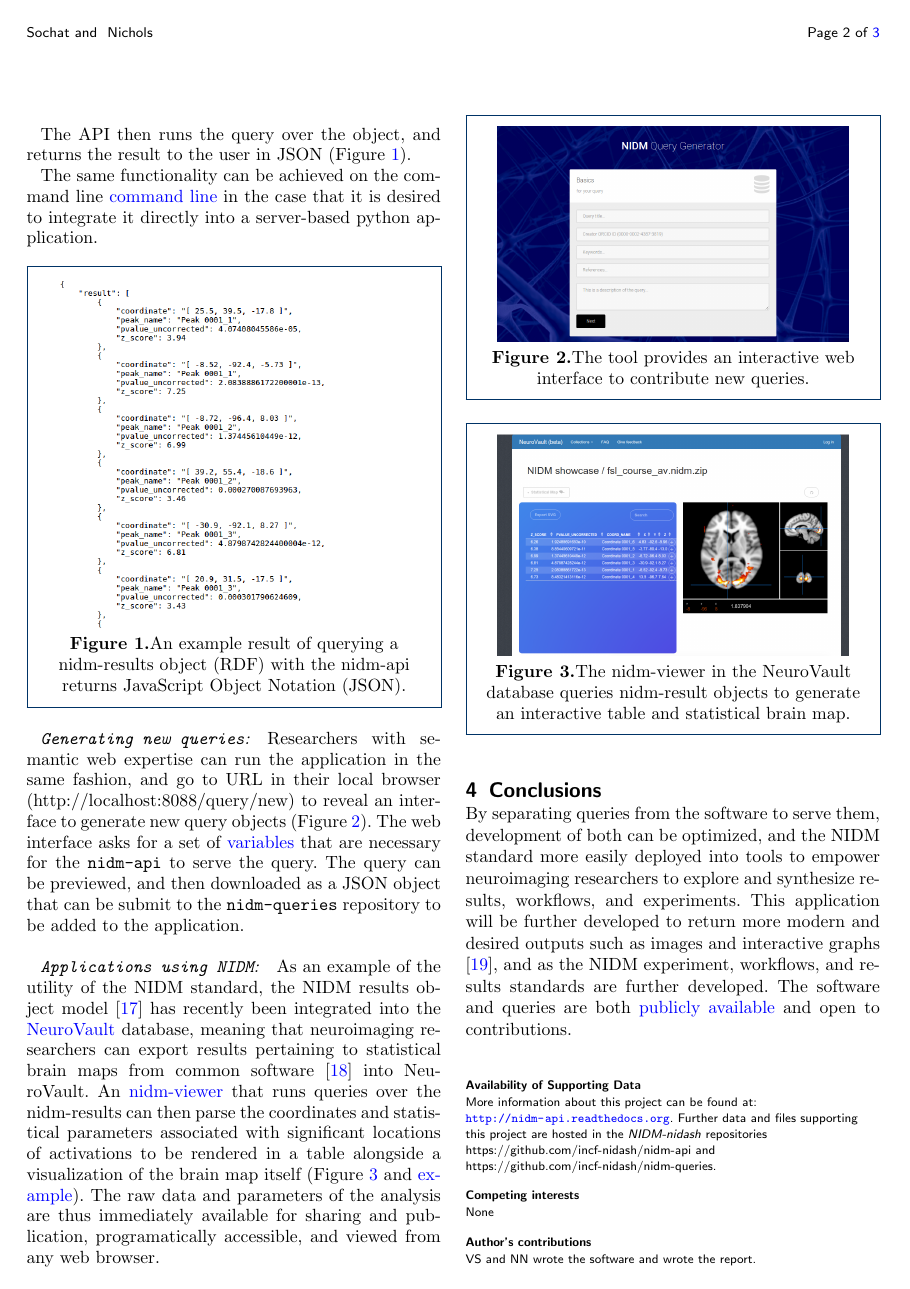
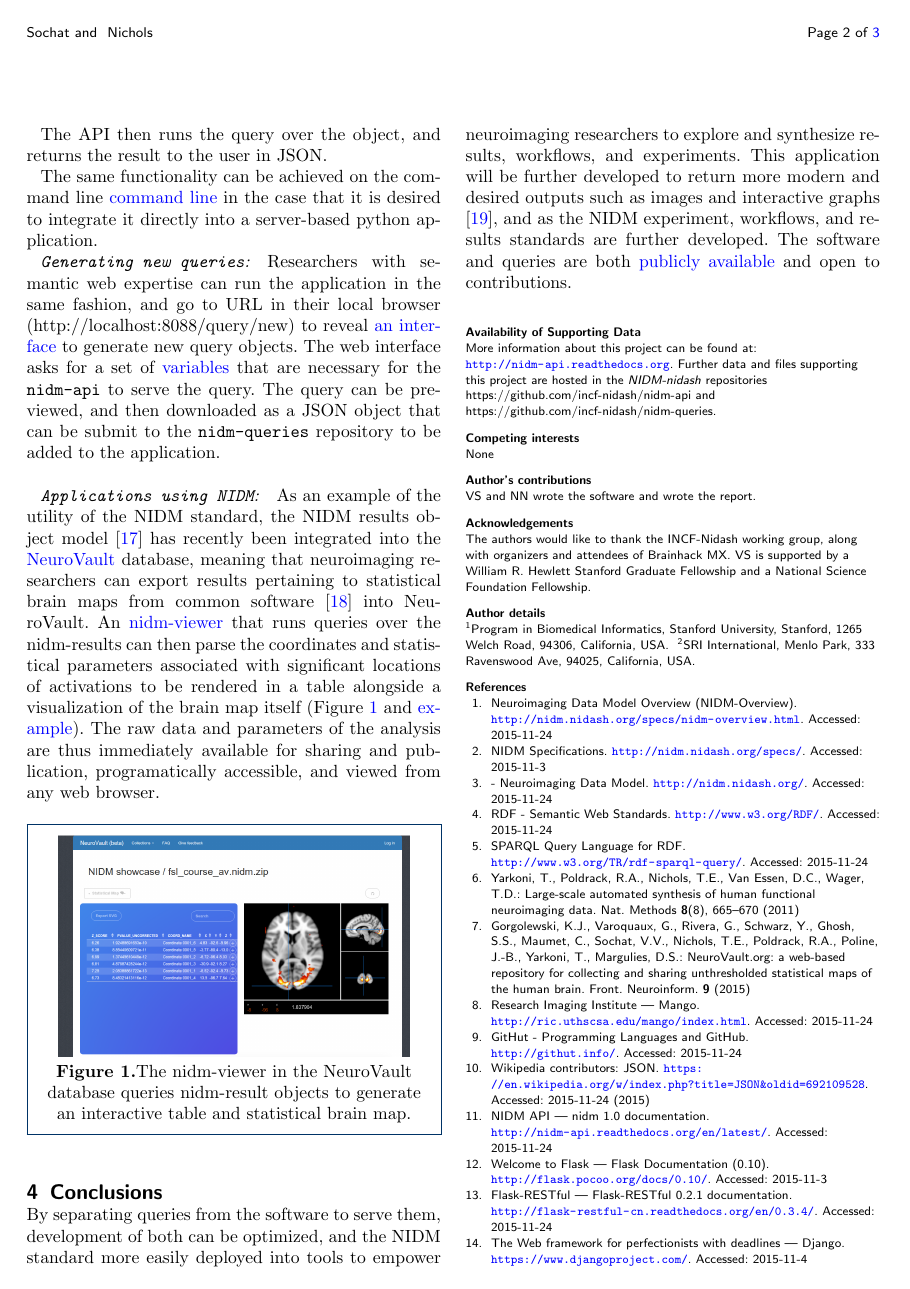
Before and after one commit to Brainhack-Proceedings-2015/Sochat-AMX-NIDM, a LaTeX document (brainhack-report-formatted.tex): page 2 of 3. Compiled offline with pdfLaTeX.

Commit message:
Update on Overleaf.

```diff
--- a/brainhack-report-formatted.tex
+++ b/brainhack-report-formatted.tex
@@ -221,35 +221,21 @@ and can then be executed in a RESTful fashion by including a variable to point t
 
 \textbf{http://localhost:8088/api/query/7950f524-90e8-4d54-ad6d-7b22af2e895d?ttl=/home/nidm.ttl}\newline
 
-The API then runs the query over the object, and returns the result to the user in JSON (Figure \ref{fig:01}).
+The API then runs the query over the object, and returns the result to the user in JSON.
 
 The same functionality can be achieved on the command line \href{http://nidm-api.readthedocs.org/en/latest/getting-started.html#integration-into-python}{command line} in the case that it is desired to integrate it directly into a server-based python application.
+
+\subparagraph{\texorpdfstring{\texttt{Generating new queries}:}{:}}\label{section}
+Researchers with semantic web expertise can run the application in the same fashion, and go to URL in their local browser (http://localhost:8088/query/new) to reveal \href{http://nidm-api.readthedocs.org/en/latest/development.html#web-query-generator}{an interface} to generate new query objects. The web interface asks for a set of \href{http://nidm-api.readthedocs.org/en/latest/development.html#fields}{variables} that are necessary for the \texttt{nidm-api} to serve the query. The query can be previewed, and then downloaded as a JSON object that can be submit to the \texttt{nidm-queries} repository to be added to the application.\newline
+
+\subparagraph{\texorpdfstring{\texttt{Applications using NIDM}:}{:}}\label{section}
+As an example of the utility of the NIDM standard, the NIDM results object model \cite{noauthor_undated-if} has recently been integrated into the \href{http://www.neurovault.org}{NeuroVault} database, meaning that neuroimaging researchers can export results pertaining to statistical brain maps from common software \cite{Jenkinson2012-pr} into NeuroVault. An \href{https://github.com/vsoch/nidmviewer}{nidm-viewer} that runs queries over the nidm-results can then parse the coordinates and statistical parameters associated with significant locations of activations to be rendered in a table alongside a visualization of the brain map itself (Figure \ref{fig:01} and \href{http://neurovault.org/collections/877/fsl_course_av.nidm}{example}). The raw data and parameters of the analysis are thus immediately available for sharing and publication, programatically accessible, and viewed from any web browser.
 
 \begin{figure}[h!]
 \begin{center}
 \includegraphics[width=7cm]{img/figure1}
 \end{center}
- \textbf{\refstepcounter{figure}\label{fig:01}Figure \arabic{figure}.}{An example result of querying a nidm-results object (RDF) with the nidm-api returns JavaScript Object Notation (JSON).}
-\end{figure}
-
-\subparagraph{\texorpdfstring{\texttt{Generating new queries}:}{:}}\label{section}
-Researchers with semantic web expertise can run the application in the same fashion, and go to URL in their local browser (http://localhost:8088/query/new) to reveal an interface to generate new query objects (Figure \ref{fig:02}). The web interface asks for a set of \href{http://nidm-api.readthedocs.org/en/latest/development.html#fields}{variables} that are necessary for the \texttt{nidm-api} to serve the query. The query can be previewed, and then downloaded as a JSON object that can be submit to the \texttt{nidm-queries} repository to be added to the application.\newline
-
-\begin{figure}[h!]
-\begin{center}
-\includegraphics[width=7cm]{img/figure2}
-\end{center}
- \textbf{\refstepcounter{figure}\label{fig:02}Figure \arabic{figure}.}{The tool provides an interactive web interface to contribute new queries.}
-\end{figure}
-
-\subparagraph{\texorpdfstring{\texttt{Applications using NIDM}:}{:}}\label{section}
-As an example of the utility of the NIDM standard, the NIDM results object model \cite{noauthor_undated-if} has recently been integrated into the \href{http://www.neurovault.org}{NeuroVault} database, meaning that neuroimaging researchers can export results pertaining to statistical brain maps from common software \cite{Jenkinson2012-pr} into NeuroVault. An \href{https://github.com/vsoch/nidmviewer}{nidm-viewer} that runs queries over the nidm-results can then parse the coordinates and statistical parameters associated with significant locations of activations to be rendered in a table alongside a visualization of the brain map itself (Figure \ref{fig:03} and \href{http://neurovault.org/collections/877/fsl_course_av.nidm}{example}). The raw data and parameters of the analysis are thus immediately available for sharing and publication, programatically accessible, and viewed from any web browser.
-
-\begin{figure}[h!]
-\begin{center}
-\includegraphics[width=7cm]{img/figure3}
-\end{center}
- \textbf{\refstepcounter{figure}\label{fig:03}Figure \arabic{figure}.}{The nidm-viewer in the NeuroVault database queries nidm-result objects to generate an interactive table and statistical brain map.}
+ \textbf{\refstepcounter{figure}\label{fig:01}Figure \arabic{figure}.}{The nidm-viewer in the NeuroVault database queries nidm-result objects to generate an interactive table and statistical brain map.}
 \end{figure}
 
 \section{Conclusions}\label{conclusions}
```
Also changed, not shown: img/figure1.png, img/figure2.png (deleted), img/figure3.png (deleted).
